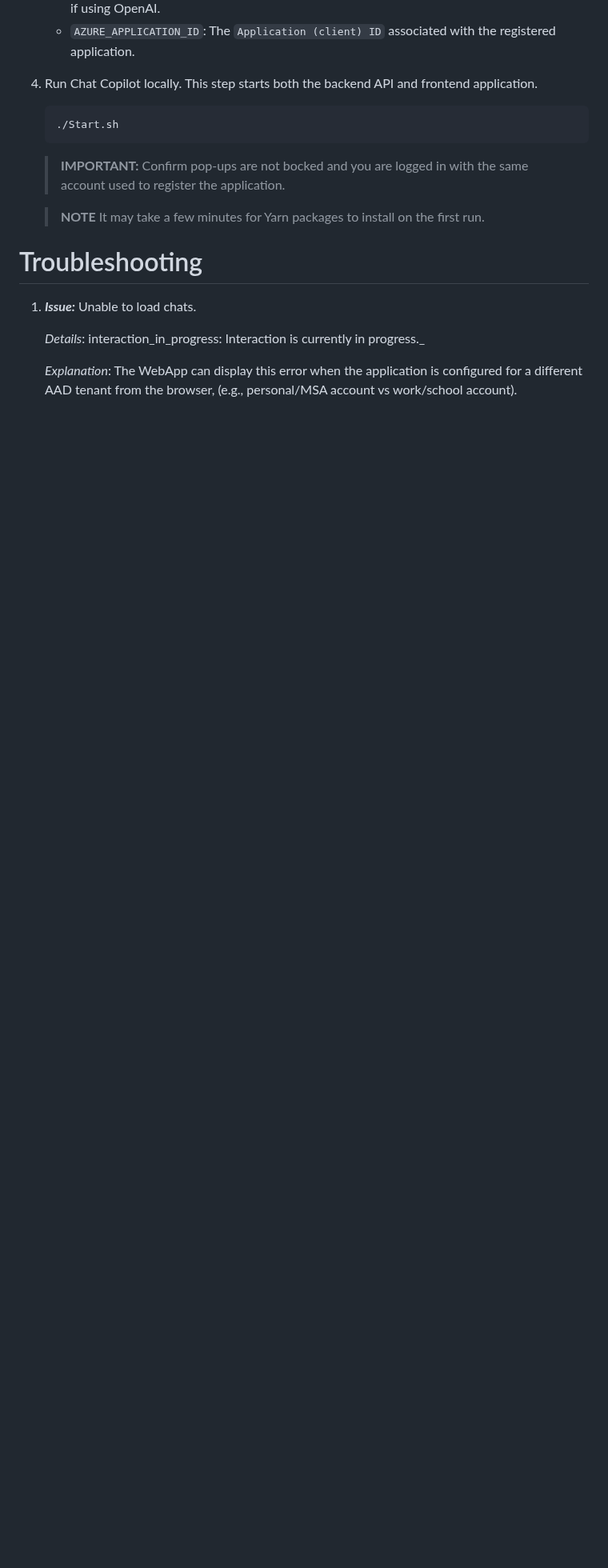
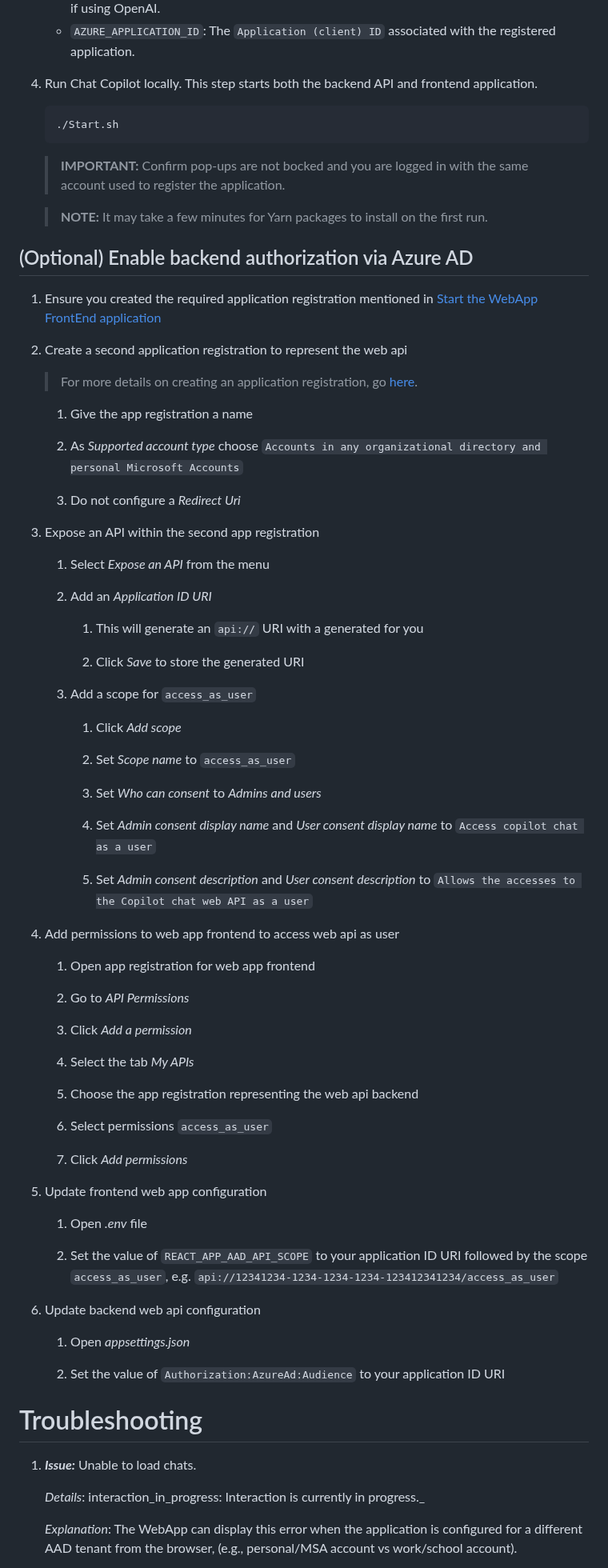
Before and after one commit to microsoft/chat-copilot, a Markdown page: README.md, the part around one of its changes. Shown at 80% size. GitHub-like rendering; blank space fills up the shorter version.

Commit message:
Update readme to remove conflicts

````diff
--- a/README.md
+++ b/README.md
@@ -121,7 +121,7 @@ You will need the following items to run the sample:
     - `AZURE_OPENAI_ENDPOINT`: The Azure OpenAI resource `Endpoint` address. Omit `--endpoint` if using OpenAI.
     - `AZURE_APPLICATION_ID`: The `Application (client) ID` associated with the registered application.
 
-4. Run Chat Copilot locally. This step starts both the backend API and frontend application.
+3. Run Chat Copilot locally. This step starts both the backend API and frontend application.
 
     ```bash
     ./Start.sh
@@ -129,7 +129,63 @@ You will need the following items to run the sample:
 
     > **IMPORTANT:** Confirm pop-ups are not bocked and you are logged in with the same account used to register the application.
 
-    > **NOTE** It may take a few minutes for Yarn packages to install on the first run.
+    > **NOTE:** It may take a few minutes for Yarn packages to install on the first run.
+
+## (Optional) Enable backend authorization via Azure AD
+
+1. Ensure you created the required application registration mentioned in [Start the WebApp FrontEnd application](#start-the-webapp-frontend-application)
+2. Create a second application registration to represent the web api
+   > For more details on creating an application registration, go [here](https://learn.microsoft.com/en-us/azure/active-directory/develop/quickstart-register-app).
+
+   1. Give the app registration a name
+
+   2. As *Supported account type* choose `Accounts in any organizational directory and personal Microsoft Accounts`
+
+   3. Do not configure a *Redirect Uri*
+
+3. Expose an API within the second app registration
+   1. Select *Expose an API* from the menu
+
+   2. Add an *Application ID URI*
+      1. This will generate an `api://` URI with a generated for you
+
+      2. Click *Save* to store the generated URI
+
+   3. Add a scope for `access_as_user`
+      1. Click *Add scope*
+
+      2. Set *Scope name* to `access_as_user`
+
+      3. Set *Who can consent* to *Admins and users*
+
+      4. Set *Admin consent display name* and *User consent display name* to `Access copilot chat as a user`
+
+      5. Set *Admin consent description* and *User consent description* to `Allows the accesses to the Copilot chat web API as a user`
+
+4. Add permissions to web app frontend to access web api as user
+   1. Open app registration for web app frontend
+
+   2. Go to *API Permissions*
+
+   3. Click *Add a permission*
+
+   4. Select the tab *My APIs*
+
+   5. Choose the app registration representing the web api backend
+
+   6. Select permissions `access_as_user`
+
+   7. Click *Add permissions*
+
+5. Update frontend web app configuration
+   1. Open *.env* file
+
+   2. Set the value of `REACT_APP_AAD_API_SCOPE` to your application ID URI followed by the scope `access_as_user`, e.g. `api://12341234-1234-1234-1234-123412341234/access_as_user`
+
+6. Update backend web api configuration
+   1. Open *appsettings.json*
+
+   2. Set the value of `Authorization:AzureAd:Audience` to your application ID URI
 
 # Troubleshooting
 
````
Also changed, not shown: other parts of README.md (+4 -4 lines).
